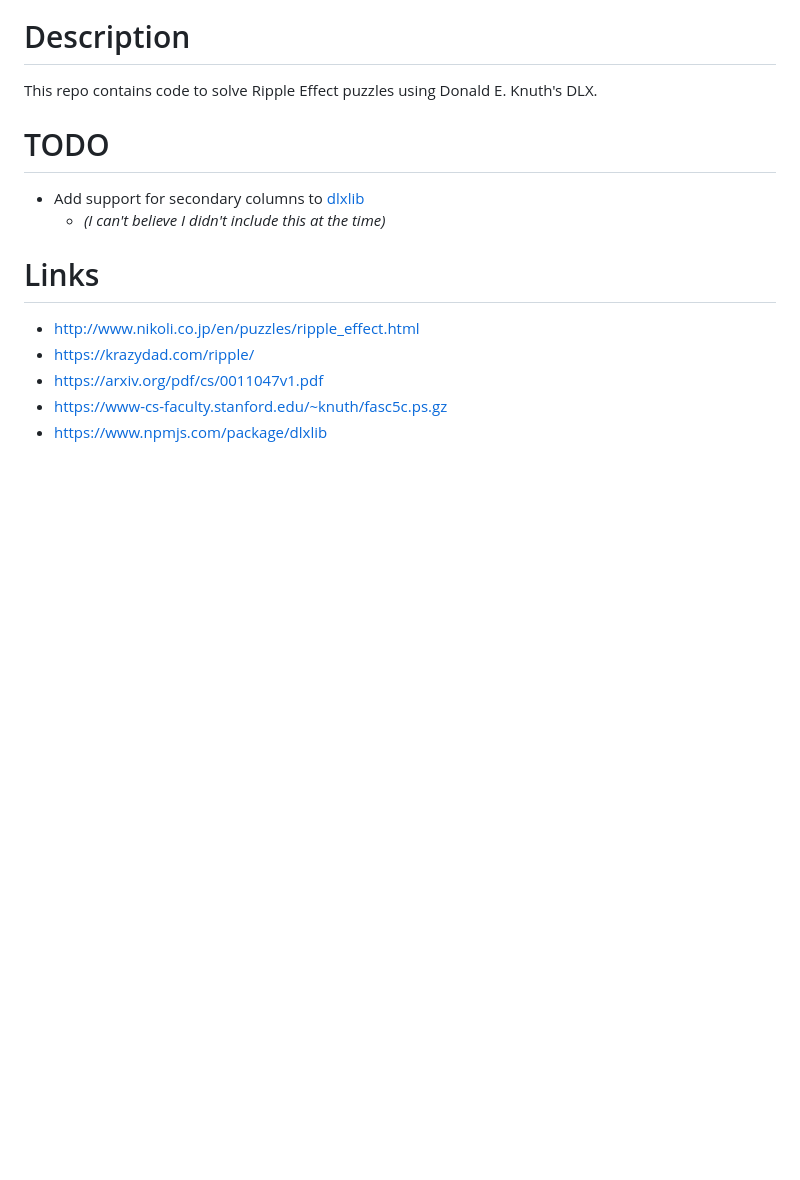
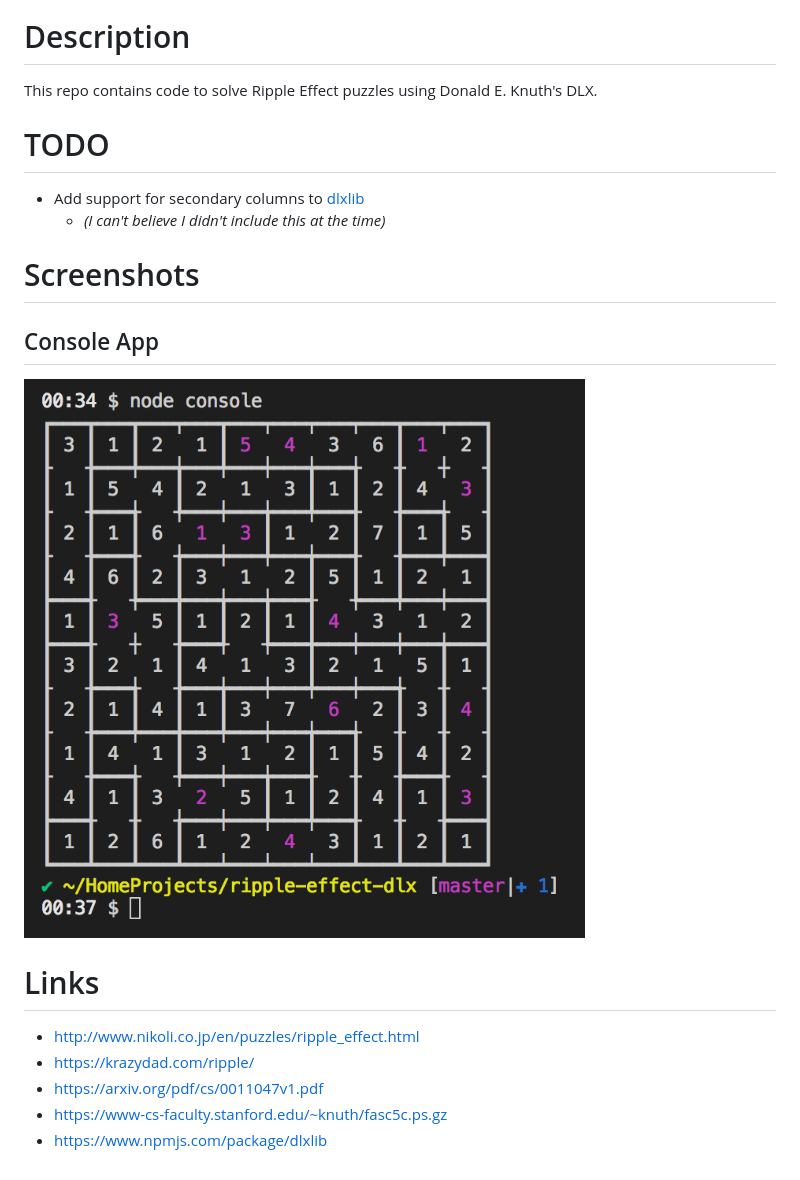
Before and after one commit to taylorjg/ripple-effect-dlx, a Markdown page: README.md, the part around the change. Rendered like a GitHub page; pictures changed too: screenshots/ConsoleApp_10x10.png (added); blank space fills up the shorter version.

Commit message:
Add screenshot of console app solving a 10x10 ripple effect puzzle

```diff
--- a/README.md
+++ b/README.md
@@ -7,6 +7,12 @@ This repo contains code to solve Ripple Effect puzzles using Donald E. Knuth's D
 * Add support for secondary columns to [dlxlib](https://github.com/taylorjg/dlxlibjs)
   * _(I can't believe I didn't include this at the time)_
 
+# Screenshots
+
+## Console App
+
+![Console App 10x10 Ripple Effect Puzzle](screenshots/ConsoleApp_10x10.png)
+
 # Links
 
 * http://www.nikoli.co.jp/en/puzzles/ripple_effect.html
```
